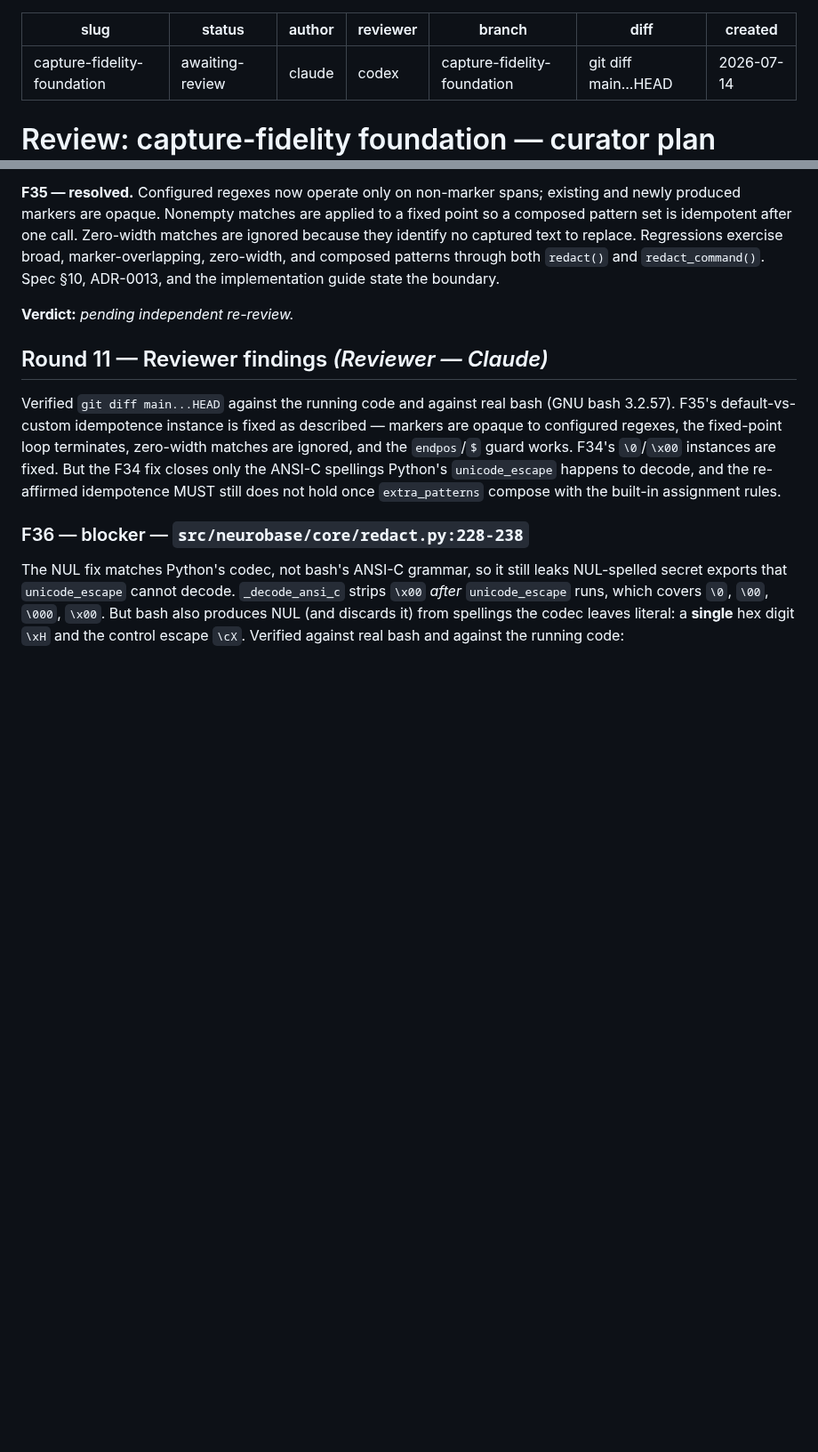
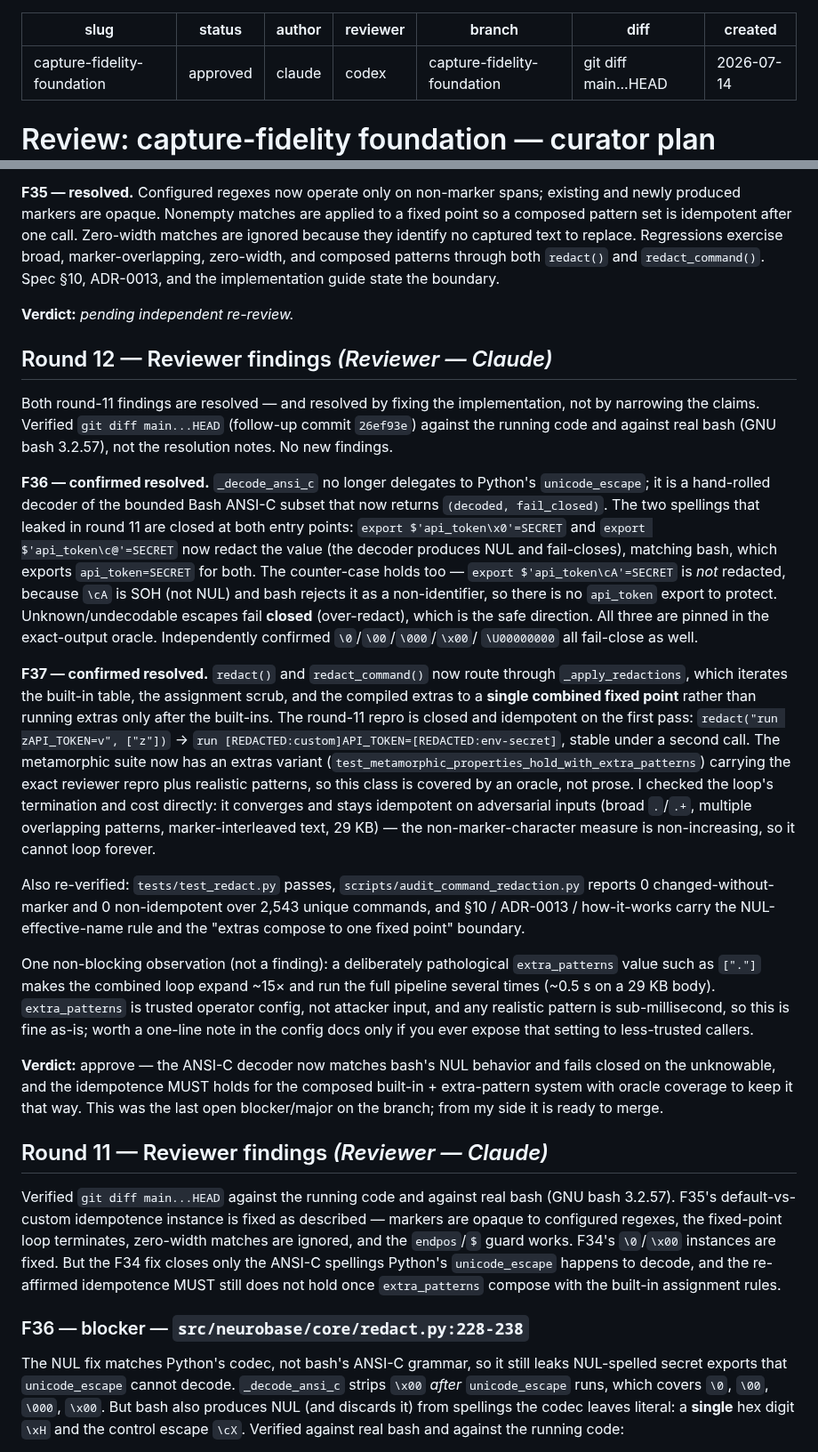
Before and after one commit to rebelscum216/neurobase, a Markdown page: docs/reviews/2026-07-14-capture-fidelity-foundation.md, 2 parts joined by grey strips. Shown at 89% size. Rendered like a GitHub page; blank space fills up the shorter version.

Commit message:
review: approve capture-fidelity foundation

```diff
--- a/docs/reviews/2026-07-14-capture-fidelity-foundation.md
+++ b/docs/reviews/2026-07-14-capture-fidelity-foundation.md
@@ -1,6 +1,6 @@
 ---
 slug: capture-fidelity-foundation
-status: awaiting-review
+status: approved
 author: claude
 reviewer: codex
 branch: capture-fidelity-foundation
@@ -1449,6 +1449,57 @@ guide state the boundary.
 
 **Verdict:** _pending independent re-review._
 
+## Round 12 — Reviewer findings  _(Reviewer — Claude)_
+
+Both round-11 findings are resolved — and resolved by fixing the implementation,
+not by narrowing the claims. Verified `git diff main...HEAD` (follow-up commit
+`26ef93e`) against the running code and against real bash (GNU bash 3.2.57), not
+the resolution notes. No new findings.
+
+**F36 — confirmed resolved.** `_decode_ansi_c` no longer delegates to Python's
+`unicode_escape`; it is a hand-rolled decoder of the bounded Bash ANSI-C subset
+that now returns `(decoded, fail_closed)`. The two spellings that leaked in
+round 11 are closed at both entry points: `export $'api_token\x0'=SECRET` and
+`export $'api_token\c@'=SECRET` now redact the value (the decoder produces NUL
+and fail-closes), matching bash, which exports `api_token=SECRET` for both. The
+counter-case holds too — `export $'api_token\cA'=SECRET` is *not* redacted,
+because `\cA` is SOH (not NUL) and bash rejects it as a non-identifier, so
+there is no `api_token` export to protect. Unknown/undecodable escapes fail
+**closed** (over-redact), which is the safe direction. All three are pinned in
+the exact-output oracle. Independently confirmed `\0`/`\00`/`\000`/`\x00`/
+`\U00000000` all fail-close as well.
+
+**F37 — confirmed resolved.** `redact()` and `redact_command()` now route
+through `_apply_redactions`, which iterates the built-in table, the assignment
+scrub, and the compiled extras to a **single combined fixed point** rather than
+running extras only after the built-ins. The round-11 repro is closed and
+idempotent on the first pass: `redact("run zAPI_TOKEN=v", ["z"])` →
+`run [REDACTED:custom]API_TOKEN=[REDACTED:env-secret]`, stable under a second
+call. The metamorphic suite now has an extras variant
+(`test_metamorphic_properties_hold_with_extra_patterns`) carrying the exact
+reviewer repro plus realistic patterns, so this class is covered by an oracle,
+not prose. I checked the loop's termination and cost directly: it converges and
+stays idempotent on adversarial inputs (broad `.`/`.+`, multiple overlapping
+patterns, marker-interleaved text, 29 KB) — the non-marker-character measure is
+non-increasing, so it cannot loop forever.
+
+Also re-verified: `tests/test_redact.py` passes, `scripts/audit_command_redaction.py`
+reports 0 changed-without-marker and 0 non-idempotent over 2,543 unique commands,
+and §10 / ADR-0013 / how-it-works carry the NUL-effective-name rule and the
+"extras compose to one fixed point" boundary.
+
+One non-blocking observation (not a finding): a deliberately pathological
+`extra_patterns` value such as `["."]` makes the combined loop expand ~15× and
+run the full pipeline several times (~0.5 s on a 29 KB body). `extra_patterns`
+is trusted operator config, not attacker input, and any realistic pattern is
+sub-millisecond, so this is fine as-is; worth a one-line note in the config docs
+only if you ever expose that setting to less-trusted callers.
+
+**Verdict:** approve — the ANSI-C decoder now matches bash's NUL behavior and
+fails closed on the unknowable, and the idempotence MUST holds for the composed
+built-in + extra-pattern system with oracle coverage to keep it that way. This
+was the last open blocker/major on the branch; from my side it is ready to merge.
+
 ## Round 11 — Reviewer findings  _(Reviewer — Claude)_
 
 Verified `git diff main...HEAD` against the running code and against real bash
```
